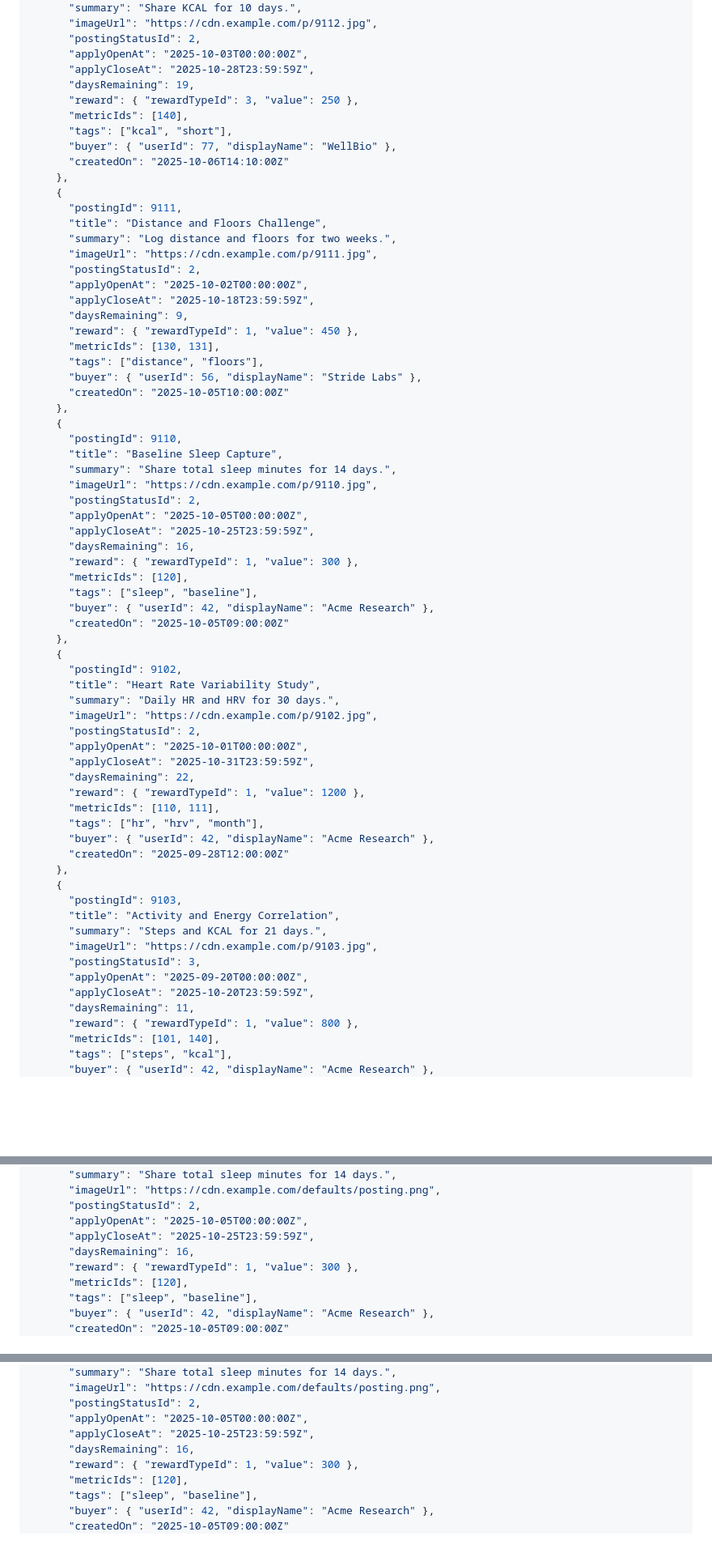
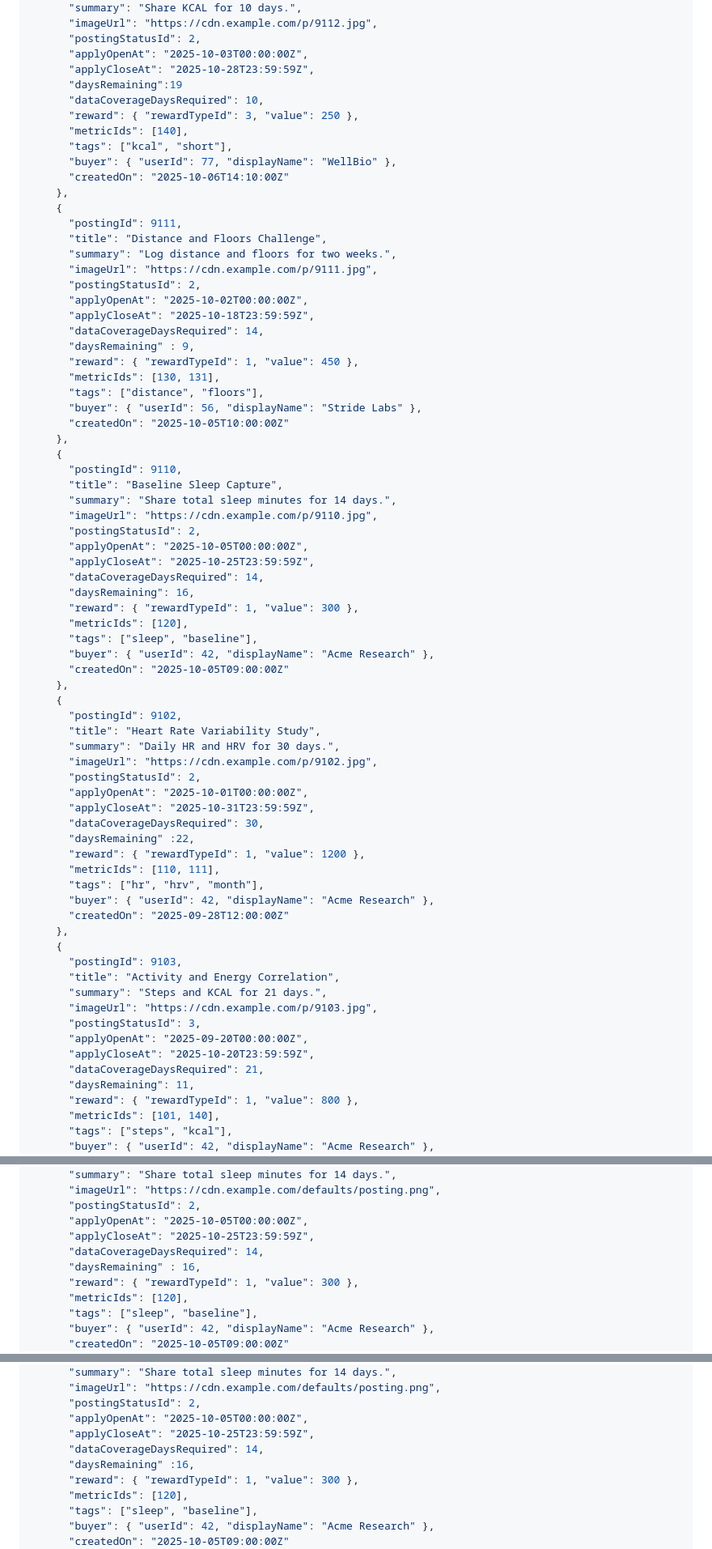
Before and after one commit to web3db/Documentation, a Markdown page: docs/API/Marketplace.md, 3 parts joined by grey strips. Shown: that part at 81% size. Rendered like a GitHub page; blank space fills up the shorter version.

```diff
--- a/docs/API/Marketplace.md
+++ b/docs/API/Marketplace.md
@@ -175,7 +175,8 @@ GET /marketplace_postings
       "postingStatusId": 2,
       "applyOpenAt": "2025-10-03T00:00:00Z",
       "applyCloseAt": "2025-10-28T23:59:59Z",
-      "daysRemaining": 19,
+      "daysRemaining":19
+      "dataCoverageDaysRequired": 10,
       "reward": { "rewardTypeId": 3, "value": 250 },
       "metricIds": [140],
       "tags": ["kcal", "short"],
@@ -190,7 +191,8 @@ GET /marketplace_postings
       "postingStatusId": 2,
       "applyOpenAt": "2025-10-02T00:00:00Z",
       "applyCloseAt": "2025-10-18T23:59:59Z",
-      "daysRemaining": 9,
+      "dataCoverageDaysRequired": 14,
+      "daysRemaining" : 9,
       "reward": { "rewardTypeId": 1, "value": 450 },
       "metricIds": [130, 131],
       "tags": ["distance", "floors"],
@@ -205,6 +207,7 @@ GET /marketplace_postings
       "postingStatusId": 2,
       "applyOpenAt": "2025-10-05T00:00:00Z",
       "applyCloseAt": "2025-10-25T23:59:59Z",
+      "dataCoverageDaysRequired": 14,
       "daysRemaining": 16,
       "reward": { "rewardTypeId": 1, "value": 300 },
       "metricIds": [120],
@@ -220,7 +223,8 @@ GET /marketplace_postings
       "postingStatusId": 2,
       "applyOpenAt": "2025-10-01T00:00:00Z",
       "applyCloseAt": "2025-10-31T23:59:59Z",
-      "daysRemaining": 22,
+      "dataCoverageDaysRequired": 30,
+      "daysRemaining" :22,
       "reward": { "rewardTypeId": 1, "value": 1200 },
       "metricIds": [110, 111],
       "tags": ["hr", "hrv", "month"],
@@ -235,6 +239,7 @@ GET /marketplace_postings
       "postingStatusId": 3,
       "applyOpenAt": "2025-09-20T00:00:00Z",
       "applyCloseAt": "2025-10-20T23:59:59Z",
+      "dataCoverageDaysRequired": 21,
       "daysRemaining": 11,
       "reward": { "rewardTypeId": 1, "value": 800 },
       "metricIds": [101, 140],
@@ -355,7 +363,8 @@ GET /marketplace_postings?tag=sleep&statusIds=2,3
       "postingStatusId": 2,
       "applyOpenAt": "2025-10-05T00:00:00Z",
       "applyCloseAt": "2025-10-25T23:59:59Z",
-      "daysRemaining": 16,
+      "dataCoverageDaysRequired": 14,
+      "daysRemaining" : 16,
       "reward": { "rewardTypeId": 1, "value": 300 },
       "metricIds": [120],
       "tags": ["sleep", "baseline"],
@@ -440,7 +451,8 @@ GET /marketplace_postings?sort=applyOpenAt:desc,postingId:desc
       "postingStatusId": 2,
       "applyOpenAt": "2025-10-05T00:00:00Z",
       "applyCloseAt": "2025-10-25T23:59:59Z",
-      "daysRemaining": 16,
+      "dataCoverageDaysRequired": 14,
+      "daysRemaining" :16,
       "reward": { "rewardTypeId": 1, "value": 300 },
       "metricIds": [120],
       "tags": ["sleep", "baseline"],
```
Also changed, not shown: other parts of docs/API/Marketplace.md (+11 -4 lines).
